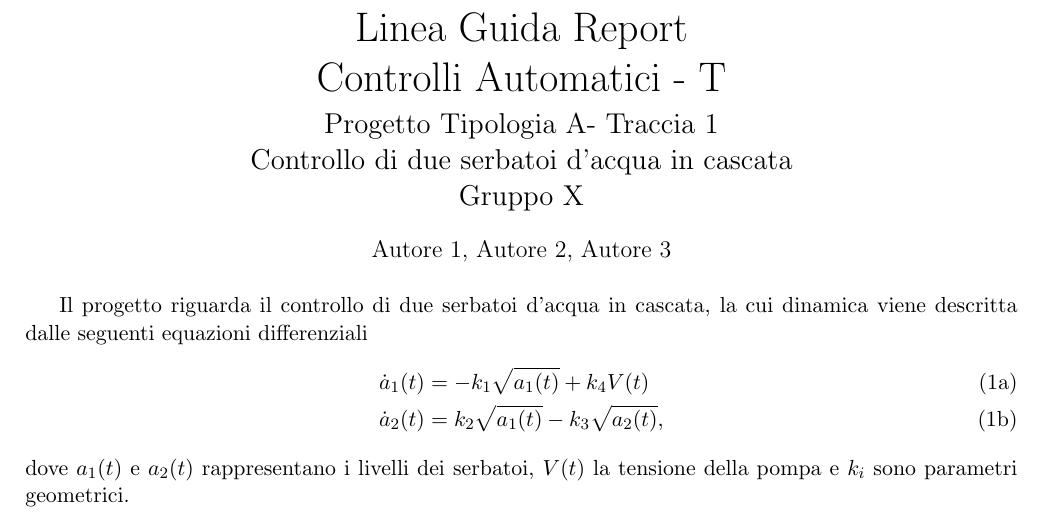
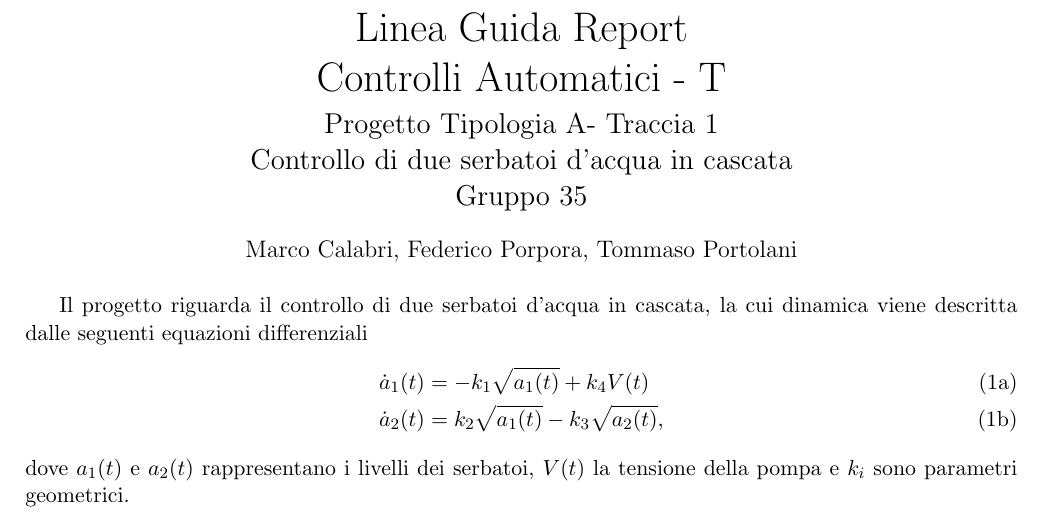
Before and after one commit to federicoporpora/Progetto_Controlli_Automatici, a LaTeX document (report/report_gruppo_35.tex): part of page 1 of 6, cut so that both start at the same text. Compiled offline with LaTeX, dvips and Ghostscript.

Commit message:
compilazione pdf e correzione parte iniziale latex

```diff
--- a/report/report_gruppo_35.tex
+++ b/report/report_gruppo_35.tex
@@ -44,10 +44,10 @@
 
 \newcommand{\courseacronym}{CAT}
 \newcommand{\coursename}{Linea Guida Report\\Controlli Automatici - T}
-\newcommand{\tipology}{A} % Inserito A (o lascia vuoto se diverso)
-\newcommand{\trace}{1}    % Inserito Traccia 1
+\newcommand{\tipology}{A}
+\newcommand{\trace}{1}
 \newcommand{\projectname}{Controllo di due serbatoi d'acqua in cascata}
-\newcommand{\group}{X} % Inserisci il numero del tuo gruppo
+\newcommand{\group}{35}
 
 %opening
 \title{ \vspace{-1in}
@@ -60,7 +60,7 @@
 		\Large  \strut Gruppo \group\strut
 		\vspace{-0.4cm}
 }
-\author{Autore 1, Autore 2, Autore 3} % Inserisci i vostri nomi
+\author{Marco Calabri, Federico Porpora, Tommaso Portolani}
 \date{}
 
 \begin{document}
```
